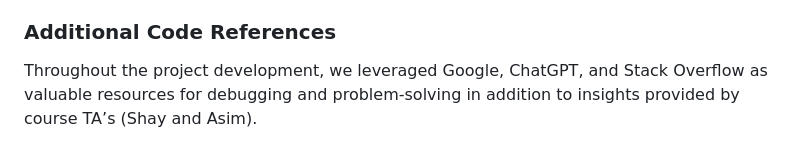
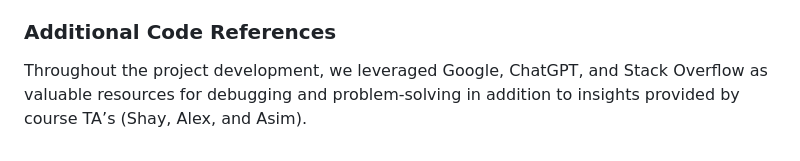
Before and after one commit to musicace17/Project-3-The-Ultimate-Hexads, a Markdown page: README.md, the part around the change. Drawn GitHub-style.

```diff
--- a/README.md
+++ b/README.md
@@ -25,4 +25,4 @@ Developing this dashboard required minimal focus on privacy and transparency as,
   This dataset was extracted from the Spotify platform using the Python library "Spotipy", which allows users to access music data provided via APIs. The dataset collected includes about 1 Million tracks with 19 features between 2000 and 2023. Also, there is a total of 61,445 unique artists and 82 genres in the data. — We used the genre information within this dataset to supplement the listed top songs in our primary dataset.
 
 ### Additional Code References
-Throughout the project development, we leveraged Google, ChatGPT, and Stack Overflow as valuable resources for debugging and problem-solving in addition to insights provided by course TA’s (Shay and Asim).
+Throughout the project development, we leveraged Google, ChatGPT, and Stack Overflow as valuable resources for debugging and problem-solving in addition to insights provided by course TA’s (Shay, Alex, and Asim).
```
